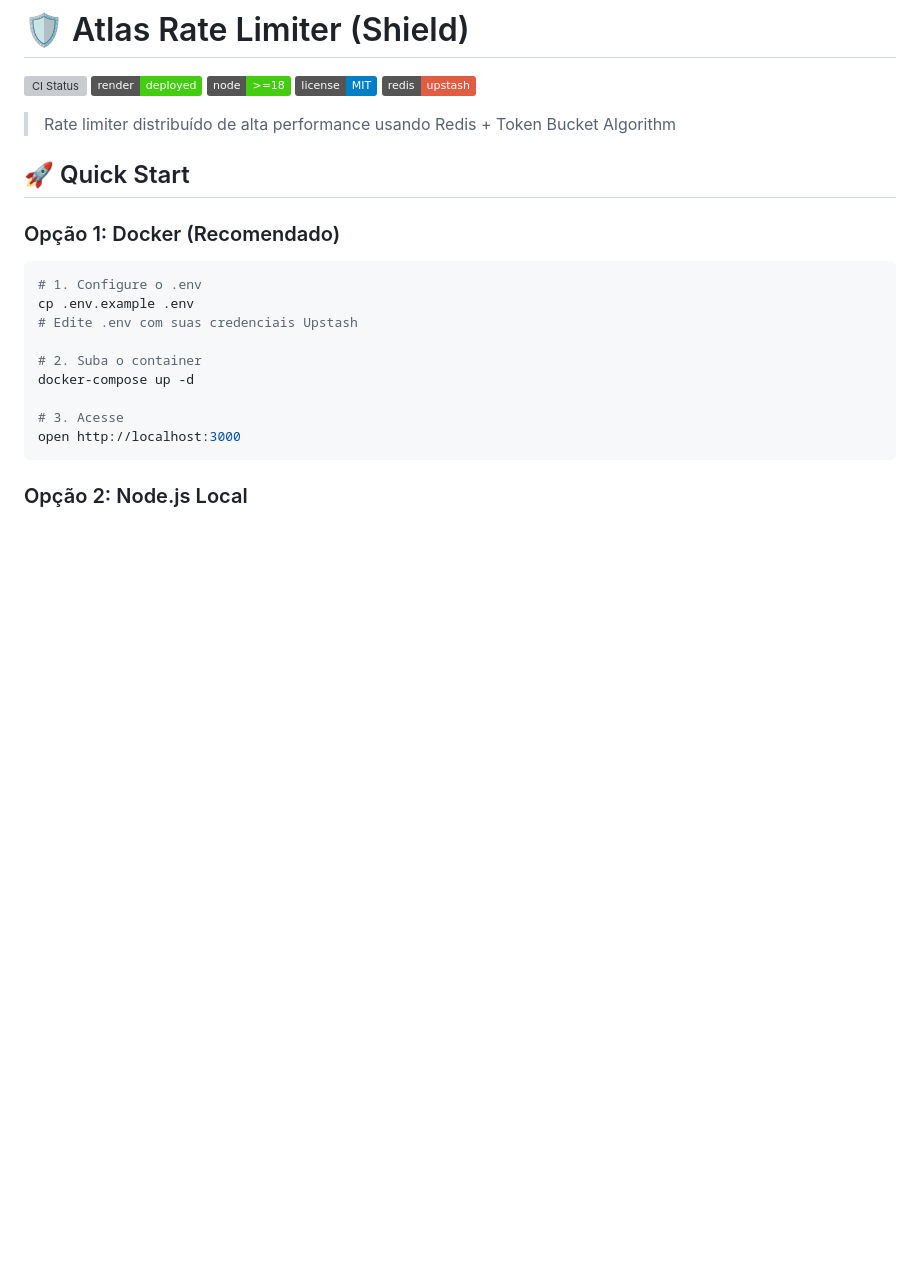
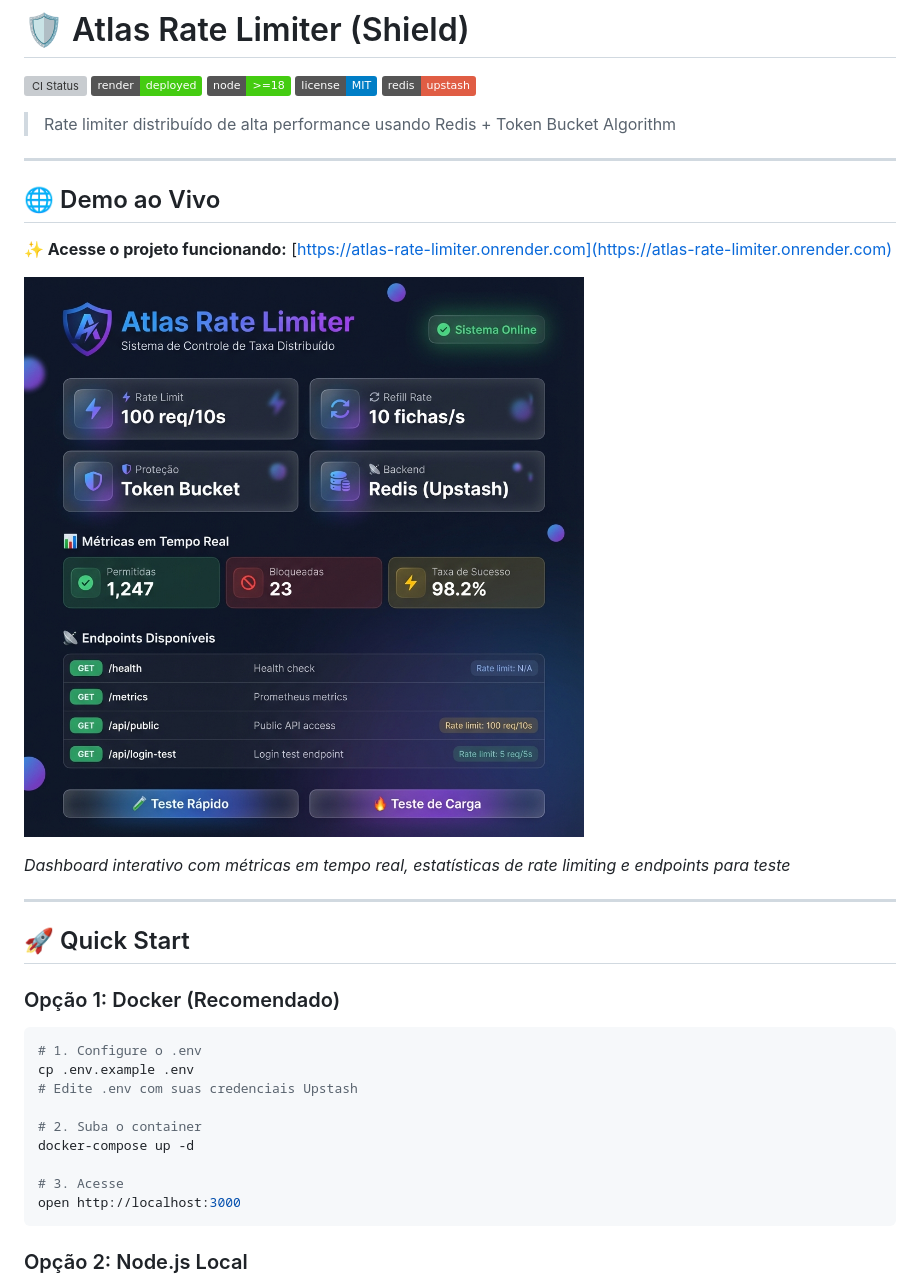
Before and after one commit to Lucas3133/atlas-rate-limiter, a Markdown page: README.md, the part around the change. Drawn GitHub-style; pictures changed too: .github/screenshots/dashboard.png (added); badges without logos; blank space fills up the shorter version; grey boxes are pictures that could not be loaded.

Commit message:
docs: add live demo section with dashboard screenshot
- Added live demo link to https://atlas-rate-limiter.onrender.com
- Created .github/screenshots/ directory
- Added professional dashboard screenshot
- Improved README visual appeal with demo section

This makes it easier for visitors to see the project in action!

```diff
--- a/README.md
+++ b/README.md
@@ -7,6 +7,18 @@
 [![Redis](https://img.shields.io/badge/redis-upstash-red?logo=redis)](https://upstash.com)
 
 > Rate limiter distribuído de alta performance usando Redis + Token Bucket Algorithm
+
+---
+
+## 🌐 Demo ao Vivo
+
+**✨ Acesse o projeto funcionando:** [https://atlas-rate-limiter.onrender.com](https://atlas-rate-limiter.onrender.com)
+
+![Atlas Rate Limiter Dashboard](https://raw.githubusercontent.com/Lucas3133/atlas-rate-limiter/main/.github/screenshots/dashboard.png)
+
+*Dashboard interativo com métricas em tempo real, estatísticas de rate limiting e endpoints para teste*
+
+---
 
 ## 🚀 Quick Start
 
```
